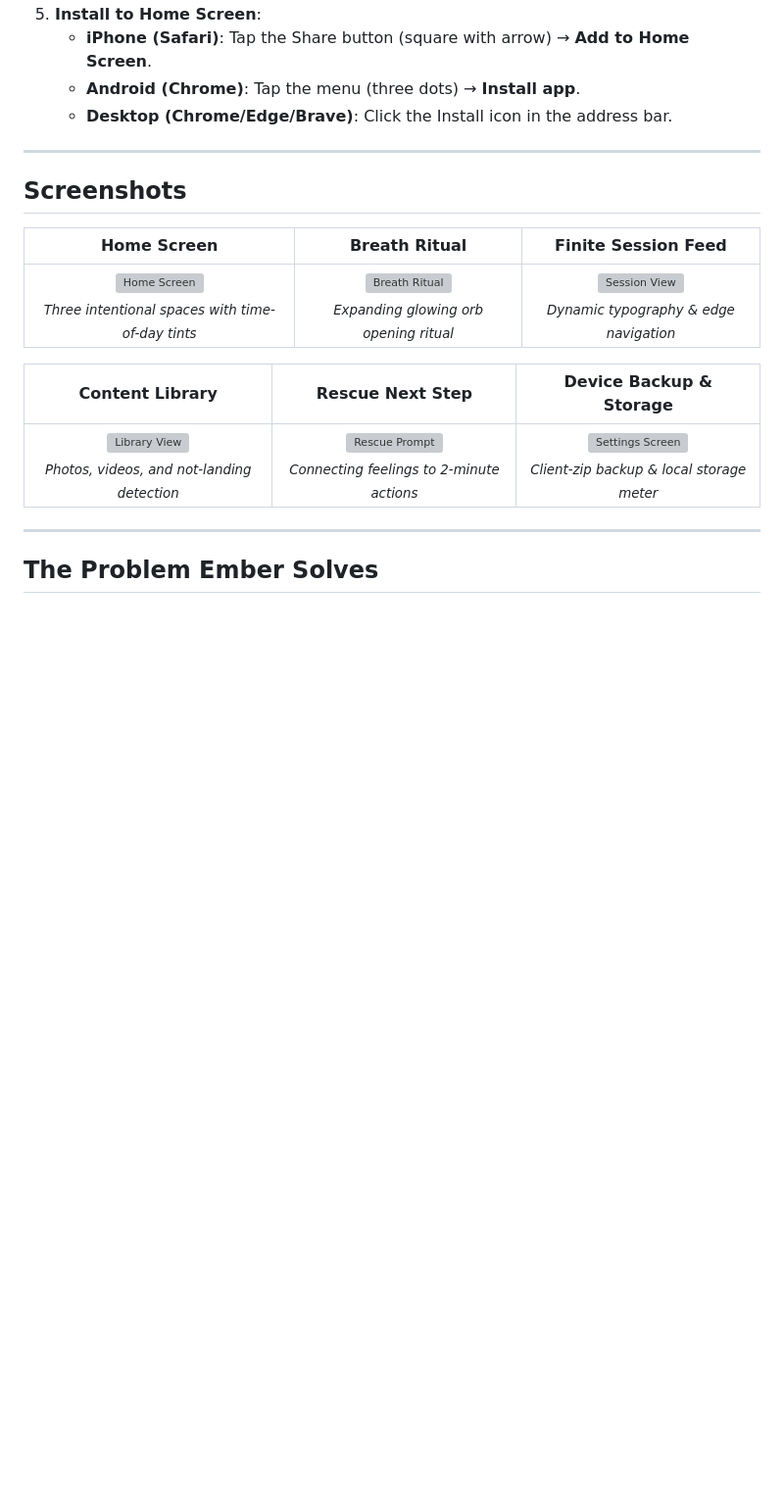
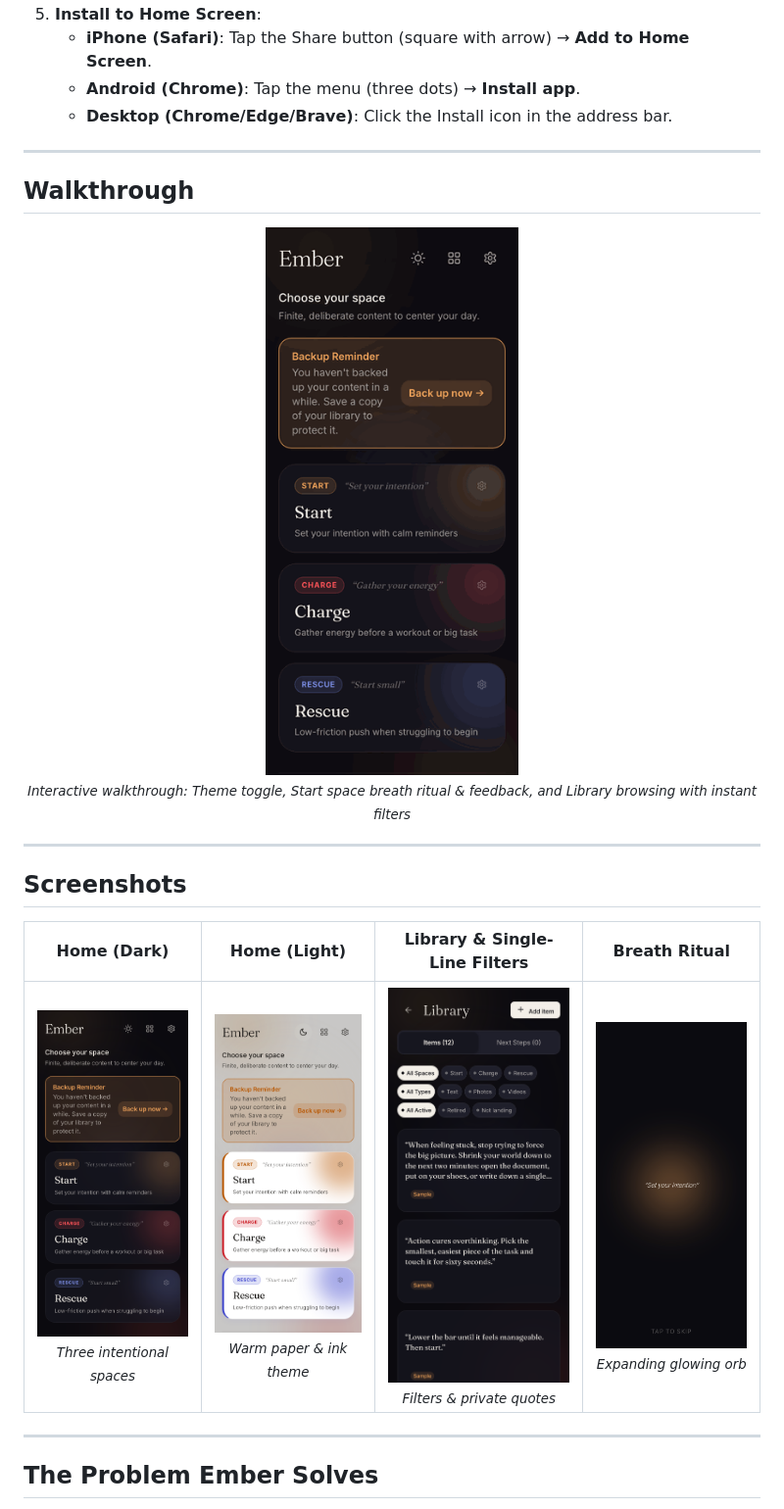
Before and after one commit to javassar/ember, a Markdown page: README.md, the part around the change. Shown at 98% size. GitHub-like rendering; pictures changed too: docs/screenshots/home-dark.png (added), docs/screenshots/home-light.png (added), docs/screenshots/library.png (added); blank space fills up the shorter version; grey boxes are pictures that could not be loaded.

Commit message:
Add automated device preview generator, animated GIF, and README showcase

```diff
--- a/README.md
+++ b/README.md
@@ -25,16 +25,21 @@ Ember is designed to be shaped by you from your very first open. It is a complet
 
 ---
 
+## Walkthrough
+
+<p align="center">
+  <img src="./docs/screenshots/preview.gif" alt="Ember Experience Walkthrough" width="280" />
+  <br />
+  <sub><em>Interactive walkthrough: Theme toggle, Start space breath ritual & feedback, and Library browsing with instant filters</em></sub>
+</p>
+
+---
+
 ## Screenshots
 
-
-| Home Screen | Breath Ritual | Finite Session Feed |
-| :---: | :---: | :---: |
-| ![Home Screen](./screenshots/home.png)<br><sub>*Three intentional spaces with time-of-day tints*</sub> | ![Breath Ritual](./screenshots/ritual.png)<br><sub>*Expanding glowing orb opening ritual*</sub> | ![Session View](./screenshots/session.png)<br><sub>*Dynamic typography & edge navigation*</sub> |
-
-| Content Library | Rescue Next Step | Device Backup & Storage |
-| :---: | :---: | :---: |
-| ![Library View](./screenshots/library.png)<br><sub>*Photos, videos, and not-landing detection*</sub> | ![Rescue Prompt](./screenshots/rescue.png)<br><sub>*Connecting feelings to 2-minute actions*</sub> | ![Settings Screen](./screenshots/settings.png)<br><sub>*Client-zip backup & local storage meter*</sub> |
+| Home (Dark) | Home (Light) | Library & Single-Line Filters | Breath Ritual |
+| :---: | :---: | :---: | :---: |
+| <img src="./docs/screenshots/home-dark.png" width="200" alt="Home Screen Dark" /><br><sub><em>Three intentional spaces</em></sub> | <img src="./docs/screenshots/home-light.png" width="200" alt="Home Screen Light" /><br><sub><em>Warm paper & ink theme</em></sub> | <img src="./docs/screenshots/library.png" width="200" alt="Library View" /><br><sub><em>Filters & private quotes</em></sub> | <img src="./docs/screenshots/session.png" width="200" alt="Breath Ritual" /><br><sub><em>Expanding glowing orb</em></sub> |
 
 ---
 
```
Also changed, not shown: PROGRESS.md (+3 -0 lines), 3 other files.
